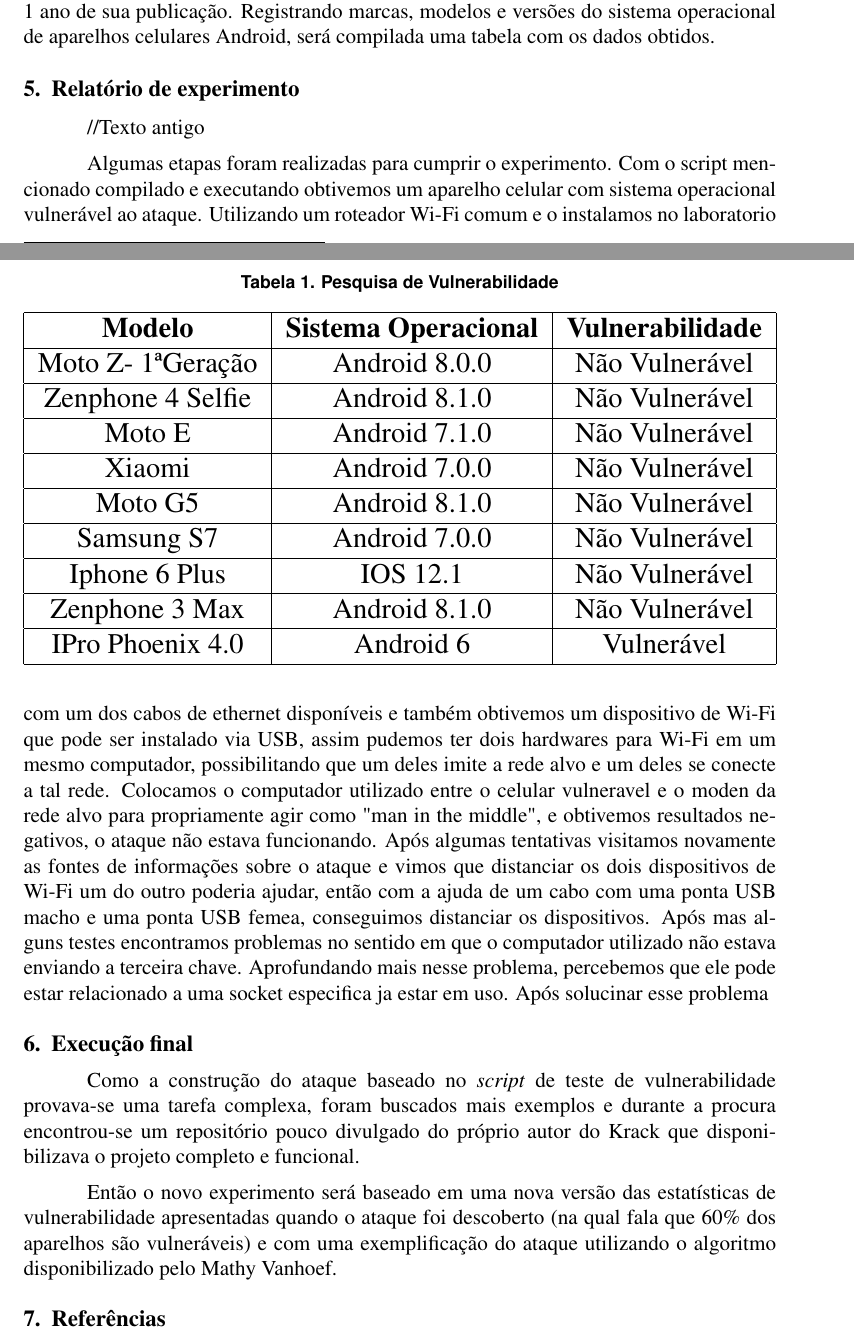
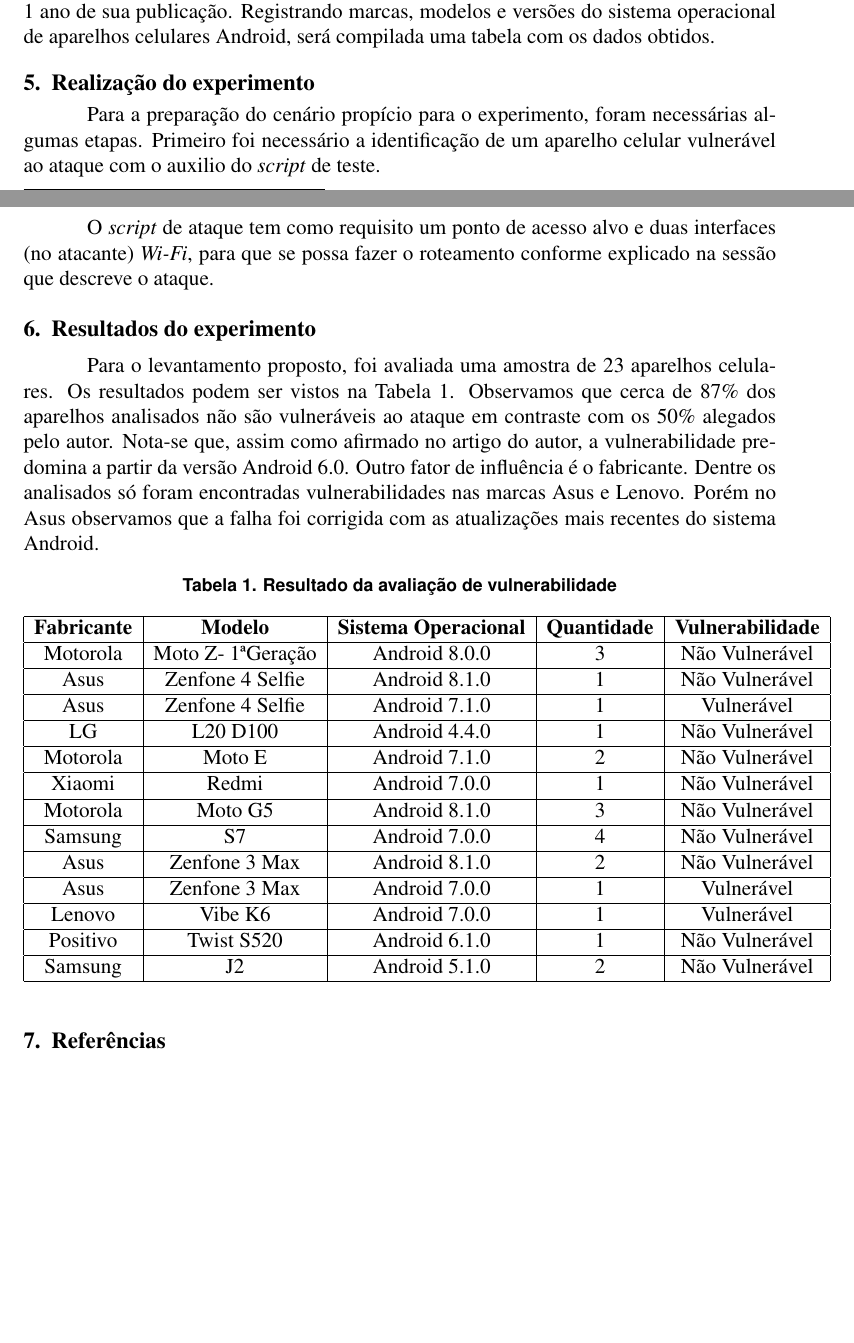
Before and after one commit to lipegemmal/Krack_Attack_Report, a LaTeX paper (sbc-template.tex): two parts of pages 4 and 5 of 5, joined at a grey line, cut so that both start at the same text, the shorter picture padded with empty space. Compiled offline with pdfLaTeX.

Commit message:
Resultados e arrumando imagens

```diff
--- a/sbc-template.tex
+++ b/sbc-template.tex
@@ -7,7 +7,7 @@
 \usepackage[T1]{fontenc}
 \usepackage{indentfirst}
 \usepackage{graphicx}
-
+\usepackage{float}
 
 \sloppy
 
@@ -89,43 +89,36 @@
 
 Além disso, dada a alegação do autor de que, à época da descoberta da vulnerabilidade, cerca de 50\% dos aparelhos Android encontravam-se vulneráveis ao ataque, decidiu-se realizar um levantamento com os estudantes do Instituto de Informática (INF), com o objetivo de se identificar qual o pertecentual atual ainda vulnerável ao ataque após 1 ano de sua publicação. Registrando marcas, modelos e versões do sistema operacional de aparelhos celulares Android, será compilada uma tabela com os dados obtidos.
 
-\section{Relatório de experimento}
+\section{Realização do experimento}
+Para a preparação do cenário propício para o experimento, foram necessárias algumas etapas. Primeiro foi necessário a identificação de um aparelho celular vulnerável ao ataque com o auxilio do \textit{script} de teste.
+
+O \textit{script} de ataque tem como requisito um ponto de acesso alvo e duas interfaces (no atacante) \textit{Wi-Fi}, para que se possa fazer o roteamento conforme explicado na sessão que descreve o ataque.
 
 
-\begin{table}[]
-\centering
-\caption{Pesquisa de Vulnerabilidade}
-\label{my-label}
-\resizebox{\textwidth}{!}{%
-\begin{tabular}{|c|c|c|}
+\section{Resultados do experimento}
+Para o levantamento proposto, foi avaliada uma amostra de 23 aparelhos celulares. Os resultados podem ser vistos na Tabela \ref{table:Tabela1}. Observamos que cerca de 87\% dos aparelhos analisados não são vulneráveis ao ataque em contraste com os 50\% alegados pelo autor. Nota-se que, assim como afirmado no artigo do autor, a vulnerabilidade predomina a partir da versão Android 6.0. Outro fator de influência é o fabricante. Dentre os analisados só foram encontradas vulnerabilidades nas marcas Asus e Lenovo. Porém no Asus observamos que a falha foi corrigida com as atualizações mais recentes do sistema Android.
+
+\begin{table}[H]
+\caption{Resultado da avaliação de vulnerabilidade}
+\begin{tabular}{|c|c|c|c|c|}
 \hline
-\textbf{Modelo}   & \textbf{Sistema Operacional} & \textbf{Vulnerabilidade} \\ \hline
-Moto Z- 1ªGeração & Android 8.0.0                & Não Vulnerável           \\ \hline
-Zenphone 4 Selfie & Android 8.1.0                & Não Vulnerável           \\ \hline
-Moto E            & Android 7.1.0                & Não Vulnerável           \\ \hline
-Xiaomi            & Android 7.0.0                & Não Vulnerável           \\ \hline
-Moto G5           & Android 8.1.0                & Não Vulnerável           \\ \hline
-Samsung S7        & Android 7.0.0                & Não Vulnerável           \\ \hline
-Iphone 6 Plus     & IOS 12.1                     & Não Vulnerável           \\ \hline
-Zenphone 3 Max    & Android 8.1.0                & Não Vulnerável           \\ \hline
-IPro Phoenix 4.0  & Android 6                    & Vulnerável               \\ \hline
-\end{tabular}%
-}
+\textbf{Fabricante} & \textbf{Modelo} & \textbf{Sistema Operacional} & \multicolumn{1}{l|}{\textbf{Quantidade}} & \textbf{Vulnerabilidade} \\ \hline
+Motorola & Moto Z- 1ªGeração & Android 8.0.0 & 3 & Não Vulnerável \\ \hline
+Asus & Zenfone 4 Selfie & Android 8.1.0 & 1 & Não Vulnerável \\ \hline
+Asus & Zenfone 4 Selfie & Android 7.1.0 & 1 & Vulnerável \\ \hline
+LG & L20 D100 & Android 4.4.0 & 1 & Não Vulnerável \\ \hline
+Motorola & Moto E & Android 7.1.0 & 2 & Não Vulnerável \\ \hline
+Xiaomi & Redmi & Android 7.0.0 & 1 & Não Vulnerável \\ \hline
+Motorola & Moto G5 & Android 8.1.0 & 3 & Não Vulnerável \\ \hline
+Samsung & S7 & Android 7.0.0 & 4 & Não Vulnerável \\ \hline
+Asus & Zenfone 3 Max & Android 8.1.0 & 2 & Não Vulnerável \\ \hline
+Asus & Zenfone 3 Max & Android 7.0.0 & 1 & Vulnerável \\ \hline
+Lenovo & Vibe K6 & Android 7.0.0 & 1 & Vulnerável \\ \hline
+Positivo & Twist S520 & Android 6.1.0 & 1 & Não Vulnerável \\ \hline
+Samsung & J2 & Android 5.1.0 & 2 & Não Vulnerável \\ \hline
+\end{tabular}
+\label{table:Tabela1}
 \end{table}
-
-
-
-
-
-
-//Texto antigo
-
-Algumas etapas foram realizadas para cumprir o experimento. Com o script mencionado compilado e executando obtivemos um aparelho celular com sistema operacional vulnerável ao ataque. Utilizando um roteador Wi-Fi comum e o instalamos no laboratorio com um dos cabos de ethernet disponíveis e também obtivemos um dispositivo de Wi-Fi que pode ser instalado via USB, assim pudemos ter dois hardwares para Wi-Fi em um mesmo computador, possibilitando que um deles imite a rede alvo e um deles se conecte a tal rede. Colocamos o computador utilizado entre o celular vulneravel e o moden da rede alvo para propriamente agir como "man in the middle", e obtivemos resultados negativos, o ataque não estava funcionando. Após algumas tentativas visitamos novamente as fontes de informações sobre o ataque e vimos que distanciar os dois dispositivos de Wi-Fi um do outro poderia ajudar, então com a ajuda de um cabo com uma ponta USB macho e uma ponta USB femea, conseguimos distanciar os dispositivos. Após mas alguns testes encontramos problemas no sentido em que o computador utilizado não estava enviando a terceira chave. Aprofundando mais nesse problema, percebemos que ele pode estar relacionado a uma socket especifica ja estar em uso. Após solucinar esse problema
-
-\section{Execução final}
-Como a construção do ataque baseado no \textit{script} de teste de vulnerabilidade provava-se uma tarefa complexa, foram buscados mais exemplos e durante a procura encontrou-se um repositório pouco divulgado do próprio autor do Krack que disponibilizava o projeto completo e funcional.
-
-Então o novo experimento será baseado em uma nova versão das estatísticas de vulnerabilidade apresentadas quando o ataque foi descoberto (na qual fala que 60\% dos aparelhos são vulneráveis) e com uma exemplificação do ataque utilizando o algoritmo disponibilizado pelo Mathy Vanhoef.
 
 
 
```
Also changed, not shown: sbc-template.tex (2 more changed lines).
